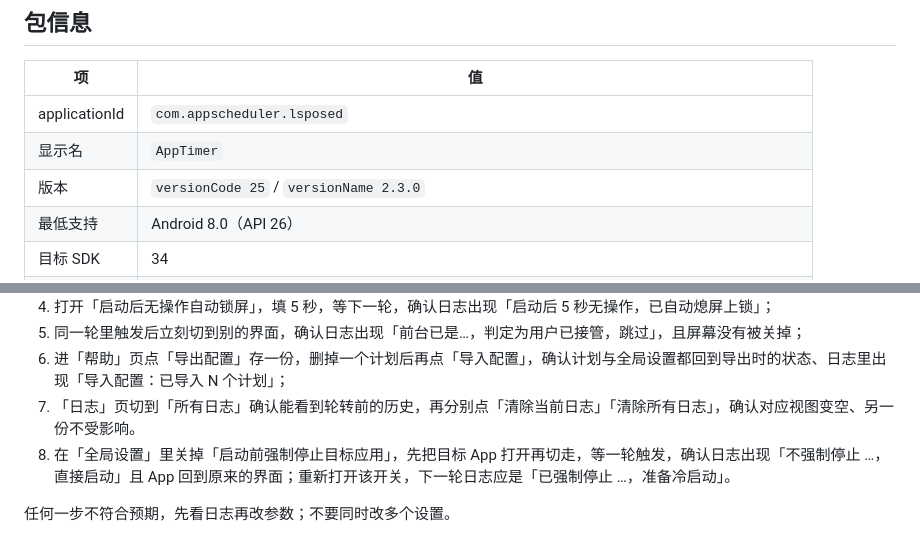
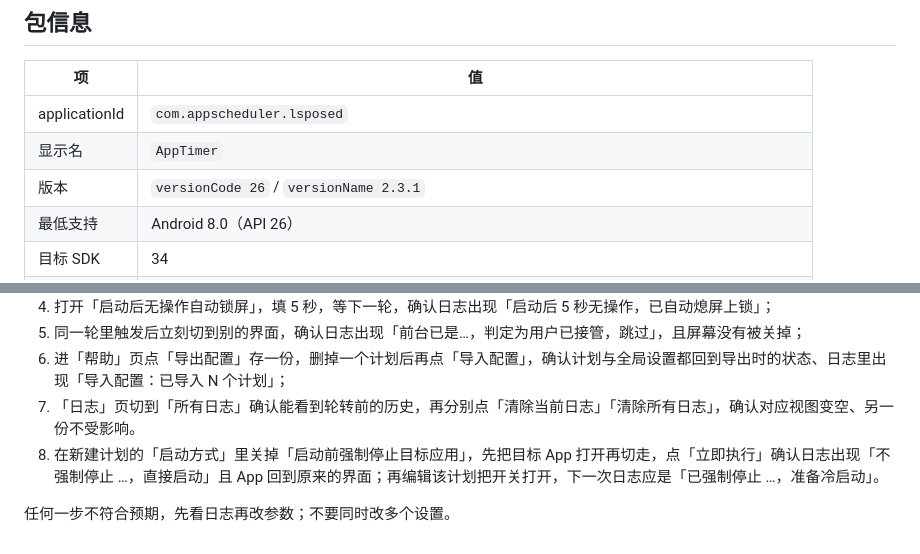
Before and after one commit to alearners/magisk-app-scheduler, a Markdown page: lsposed/README.md, 2 parts joined by grey strips. Drawn GitHub-style.

```diff
--- a/lsposed/README.md
+++ b/lsposed/README.md
@@ -79,7 +79,7 @@ JSON 结构（`schema=1`）：
 | --- | --- |
 | applicationId | `com.appscheduler.lsposed` |
 | 显示名 | `AppTimer` |
-| 版本 | `versionCode 25` / `versionName 2.3.0` |
+| 版本 | `versionCode 26` / `versionName 2.3.1` |
 | 最低支持 | Android 8.0（API 26） |
 | 目标 SDK | 34 |
 | 签名 | 仓库固定密钥（`CN=App Scheduler, O=alearners, C=CN`），证书 SHA-256 `10948BFB9…000B2E5` |
@@ -130,6 +130,6 @@ cd lsposed
 5. 同一轮里触发后立刻切到别的界面，确认日志出现「前台已是…，判定为用户已接管，跳过」，且屏幕没有被关掉；
 6. 进「帮助」页点「导出配置」存一份，删掉一个计划后再点「导入配置」，确认计划与全局设置都回到导出时的状态、日志里出现「导入配置：已导入 N 个计划」；
 7. 「日志」页切到「所有日志」确认能看到轮转前的历史，再分别点「清除当前日志」「清除所有日志」，确认对应视图变空、另一份不受影响。
-8. 在「全局设置」里关掉「启动前强制停止目标应用」，先把目标 App 打开再切走，等一轮触发，确认日志出现「不强制停止 …，直接启动」且 App 回到原来的界面；重新打开该开关，下一轮日志应是「已强制停止 …，准备冷启动」。
+8. 在新建计划的「启动方式」里关掉「启动前强制停止目标应用」，先把目标 App 打开再切走，点「立即执行」确认日志出现「不强制停止 …，直接启动」且 App 回到原来的界面；再编辑该计划把开关打开，下一次日志应是「已强制停止 …，准备冷启动」。
 
 任何一步不符合预期，先看日志再改参数；不要同时改多个设置。
```
Also changed, not shown: other parts of lsposed/README.md (+5 -5 lines), docs/screenshots/09-about.png, docs/screenshots/10-config-doc.png, 9 other files.
